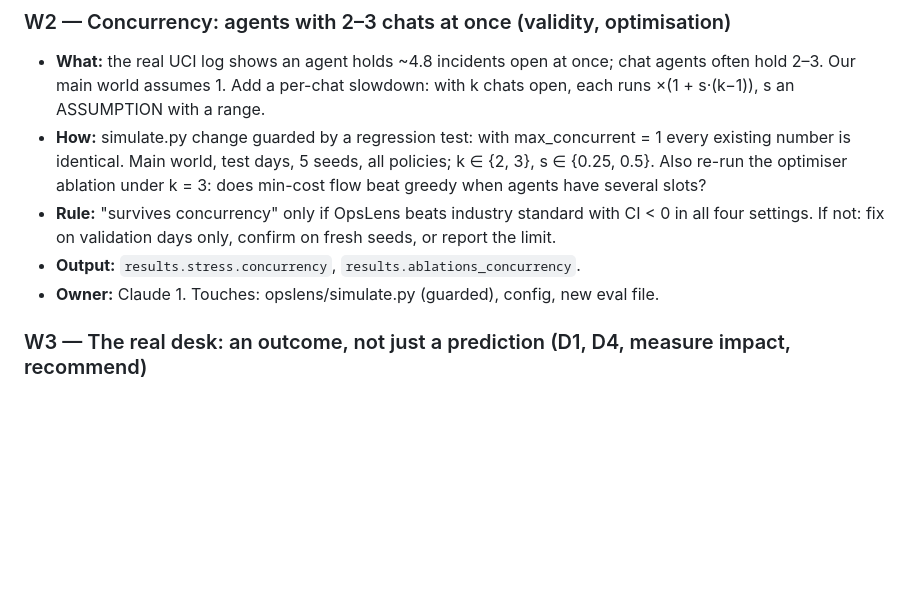
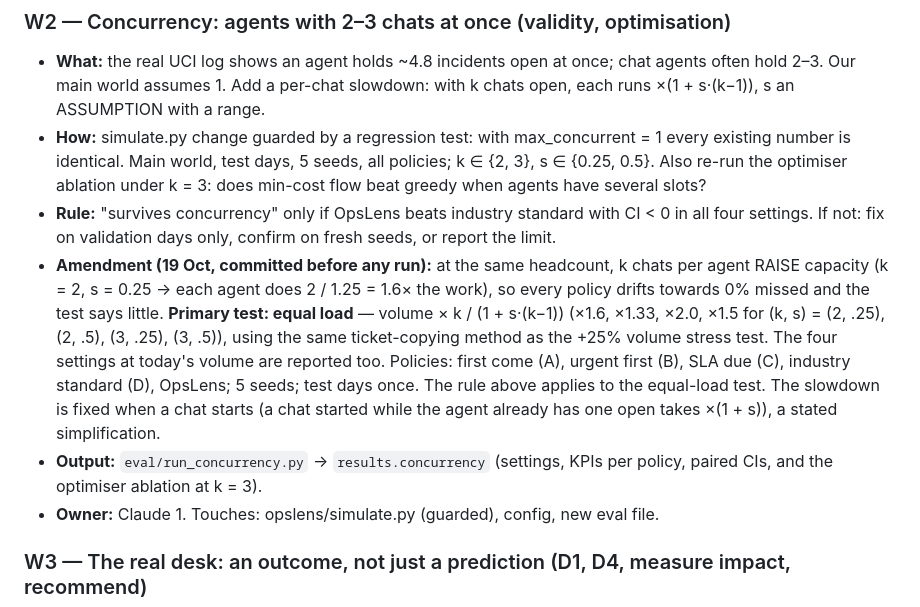
Before and after one commit to ChunChun451/opslens, a Markdown page: docs/PLAN_V4.md, the part around the change. Rendered like a GitHub page; blank space fills up the shorter version.

Commit message:
Plan v4 W2 amendment before any run: concurrency tested at equal load (volume scaled), today's volume also reported
Co-Authored-By: Claude Opus 5.5 <noreply@anthropic.com>

```diff
--- a/docs/PLAN_V4.md
+++ b/docs/PLAN_V4.md
@@ -92,7 +92,17 @@ pitch, the Proof screen and the README lead with.
   several slots?
 - **Rule:** "survives concurrency" only if OpsLens beats industry standard with CI < 0 in all four
   settings. If not: fix on validation days only, confirm on fresh seeds, or report the limit.
-- **Output:** `results.stress.concurrency`, `results.ablations_concurrency`.
+- **Amendment (19 Oct, committed before any run):** at the same headcount, k chats per agent RAISE
+  capacity (k = 2, s = 0.25 → each agent does 2 / 1.25 = 1.6× the work), so every policy drifts
+  towards 0% missed and the test says little. **Primary test: equal load** — volume × k / (1 + s·(k−1))
+  (×1.6, ×1.33, ×2.0, ×1.5 for (k, s) = (2, .25), (2, .5), (3, .25), (3, .5)), using the same
+  ticket-copying method as the +25% volume stress test. The four settings at today's volume are
+  reported too. Policies: first come (A), urgent first (B), SLA due (C), industry standard (D),
+  OpsLens; 5 seeds; test days once. The rule above applies to the equal-load test. The slowdown is
+  fixed when a chat starts (a chat started while the agent already has one open takes ×(1 + s)),
+  a stated simplification.
+- **Output:** `eval/run_concurrency.py` → `results.concurrency` (settings, KPIs per policy, paired CIs,
+  and the optimiser ablation at k = 3).
 - **Owner:** Claude 1. Touches: opslens/simulate.py (guarded), config, new eval file.
 
 ### W3 — The real desk: an outcome, not just a prediction (D1, D4, measure impact, recommend)
```
